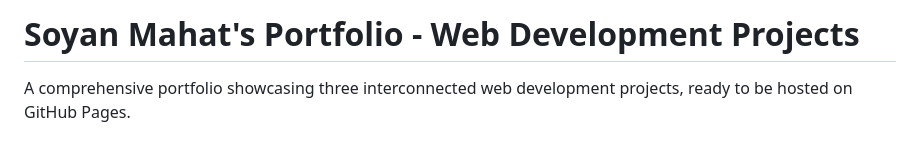
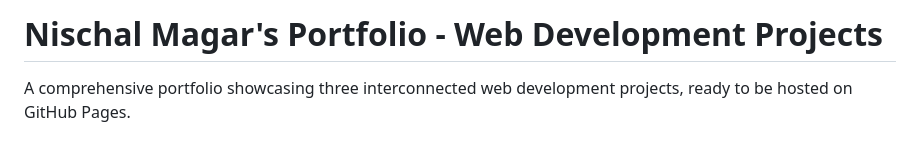
Before and after one commit to Soyan59/my-github, a Markdown page: README.md, the part around the change. Rendered like a GitHub page.

Commit message:
Update portfolio owner name in README

```diff
--- a/README.md
+++ b/README.md
@@ -1,4 +1,4 @@
-# Soyan Mahat's Portfolio - Web Development Projects
+# Nischal Magar's Portfolio - Web Development Projects
 
 A comprehensive portfolio showcasing three interconnected web development projects, ready to be hosted on GitHub Pages.
 
```
